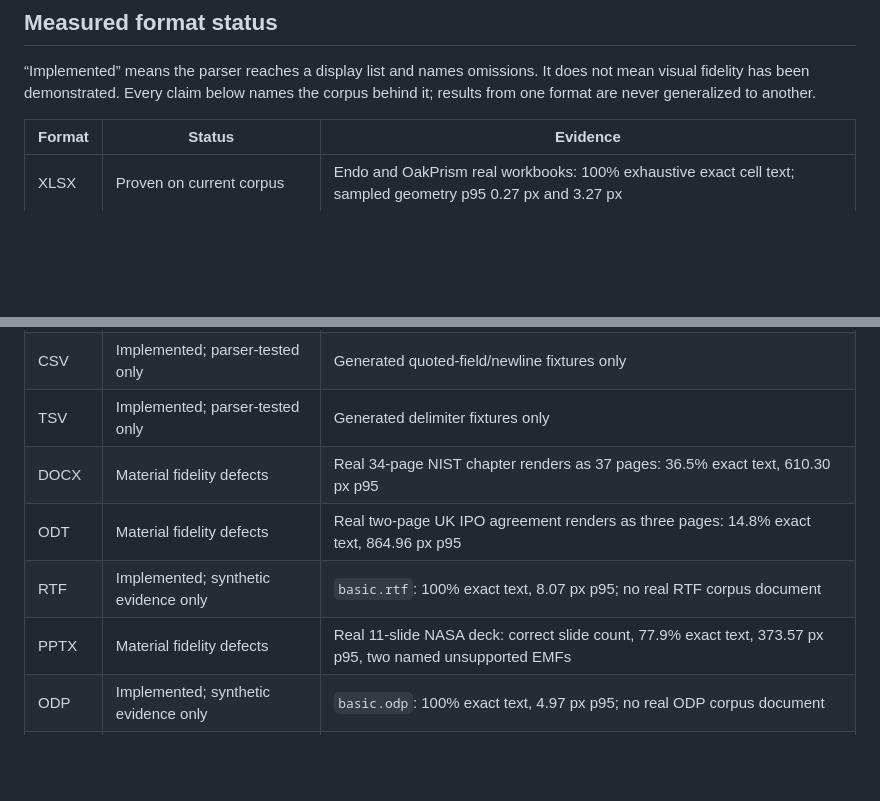
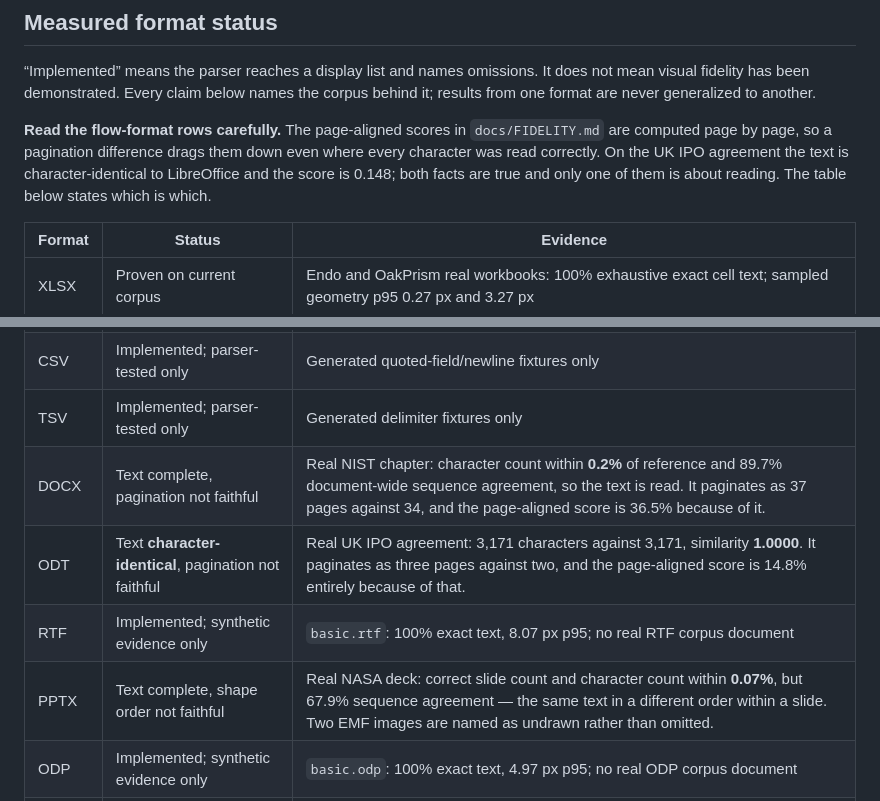
Before and after one commit to AllanTumu/readany-render, a Markdown page: README.md, 2 parts joined by grey strips. Drawn GitHub-style; blank space fills up the shorter version.

```diff
--- a/README.md
+++ b/README.md
@@ -54,6 +54,13 @@ refuses full canvases above 100 million pixels.
 does not mean visual fidelity has been demonstrated. Every claim below names
 the corpus behind it; results from one format are never generalized to another.
 
+**Read the flow-format rows carefully.** The page-aligned scores in
+`docs/FIDELITY.md` are computed page by page, so a pagination difference drags
+them down even where every character was read correctly. On the UK IPO
+agreement the text is character-identical to LibreOffice and the score is
+0.148; both facts are true and only one of them is about reading. The table
+below states which is which.
+
 | Format | Status | Evidence |
 | --- | --- | --- |
 | XLSX | Proven on current corpus | Endo and OakPrism real workbooks: 100% exhaustive exact cell text; sampled geometry p95 0.27 px and 3.27 px |
@@ -61,10 +68,10 @@ the corpus behind it; results from one format are never generalized to another.
 | ODS | Implemented; not real-corpus proven | Generated ODS fixtures and golden/raster tests only |
 | CSV | Implemented; parser-tested only | Generated quoted-field/newline fixtures only |
 | TSV | Implemented; parser-tested only | Generated delimiter fixtures only |
-| DOCX | Material fidelity defects | Real 34-page NIST chapter renders as 37 pages: 36.5% exact text, 610.30 px p95 |
-| ODT | Material fidelity defects | Real two-page UK IPO agreement renders as three pages: 14.8% exact text, 864.96 px p95 |
+| DOCX | Text complete, pagination not faithful | Real NIST chapter: character count within **0.2%** of reference and 89.7% document-wide sequence agreement, so the text is read. It paginates as 37 pages against 34, and the page-aligned score is 36.5% because of it. |
+| ODT | Text **character-identical**, pagination not faithful | Real UK IPO agreement: 3,171 characters against 3,171, similarity **1.0000**. It paginates as three pages against two, and the page-aligned score is 14.8% entirely because of that. |
 | RTF | Implemented; synthetic evidence only | `basic.rtf`: 100% exact text, 8.07 px p95; no real RTF corpus document |
-| PPTX | Material fidelity defects | Real 11-slide NASA deck: correct slide count, 77.9% exact text, 373.57 px p95, two named unsupported EMFs |
+| PPTX | Text complete, shape order not faithful | Real NASA deck: correct slide count and character count within **0.07%**, but 67.9% sequence agreement — the same text in a different order within a slide. Two EMF images are named as undrawn rather than omitted. |
 | ODP | Implemented; synthetic evidence only | `basic.odp`: 100% exact text, 4.97 px p95; no real ODP corpus document |
 | PNG | Implemented; parser/raster tested | Generated image fixtures |
 | JPEG | Implemented; photographed evidence | Real photographed receipt plus EXIF-orientation fixtures |
```
Also changed, not shown: docs/FIDELITY.md (+46 -0 lines).
